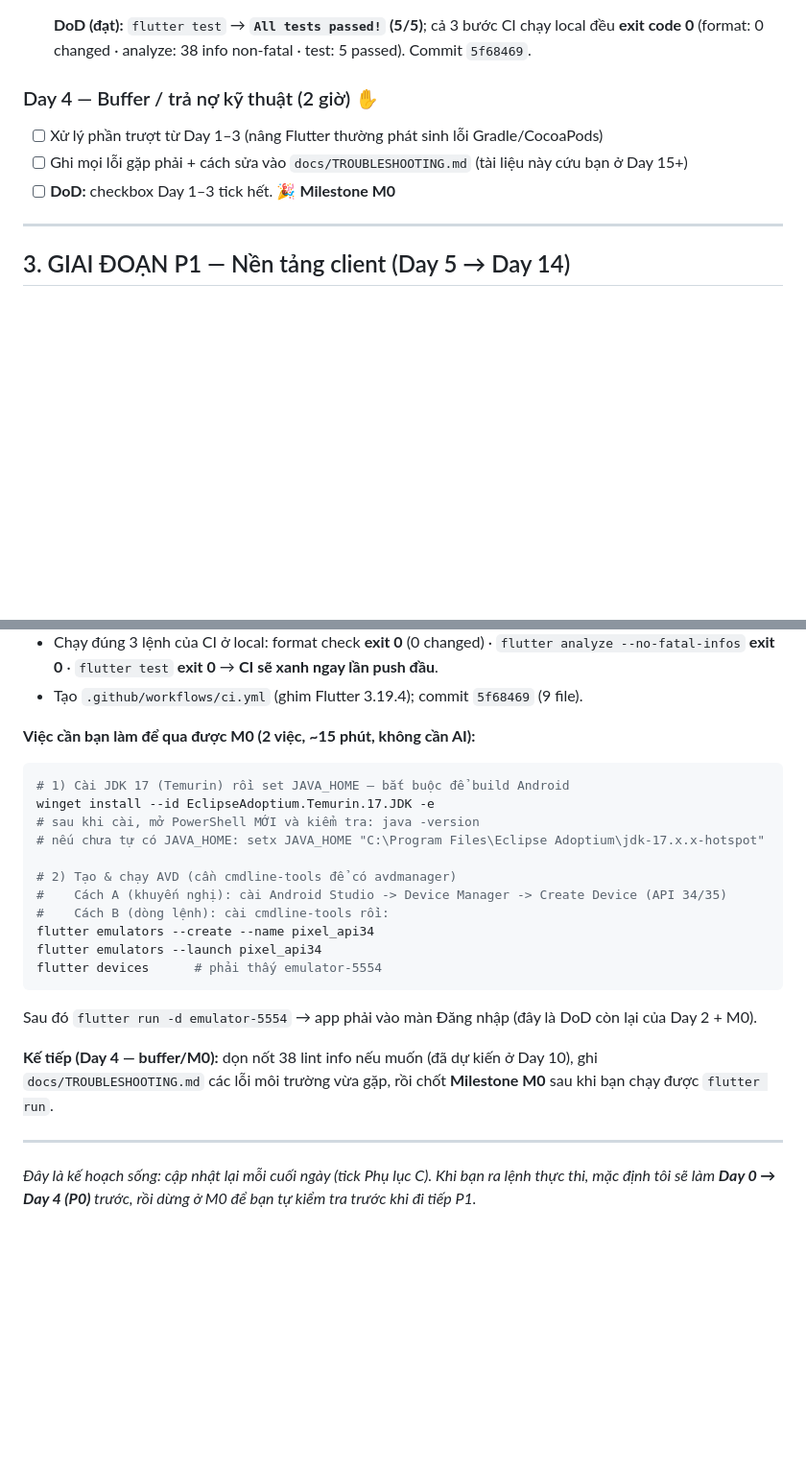
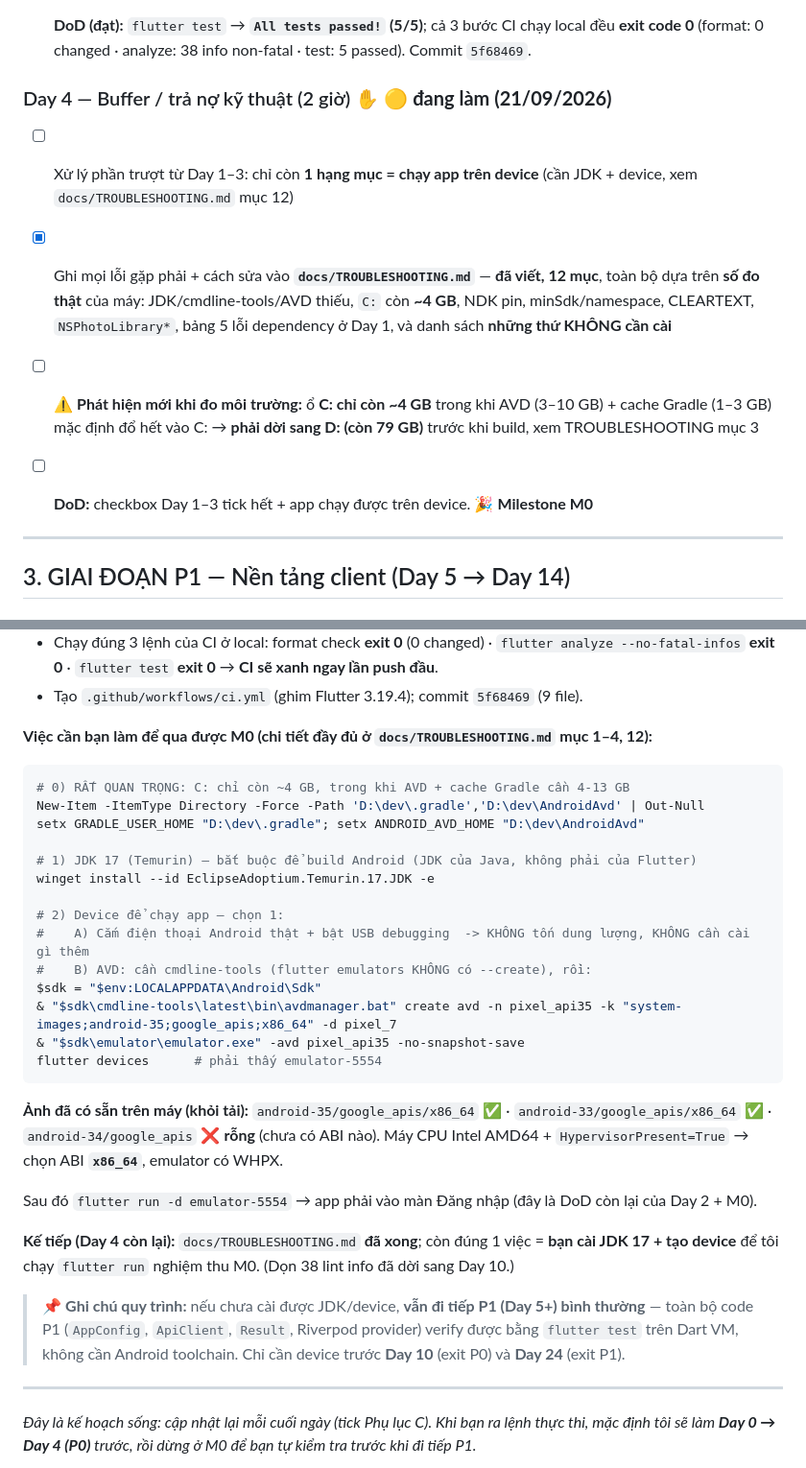
Before and after one commit to TuanAnhNo04/ProjectAI, a Markdown page: docs/ROADMAP.md, 2 parts joined by grey strips. Shown at 96% size. Rendered like a GitHub page; blank space fills up the shorter version.

Commit message:
docs(day4): add docs/TROUBLESHOOTING.md (measured env gaps: no JDK, no cmdline-tools, no AVD, C: ~4GB), fix wrong avdmanager command, tick Day 4 doc task

````diff
--- a/docs/ROADMAP.md
+++ b/docs/ROADMAP.md
@@ -101,10 +101,12 @@
 - [x] **DoD (đạt):** `flutter test` → **`All tests passed!` (5/5)**; cả 3 bước CI chạy local đều **exit code 0** (format: 0 changed · analyze: 38 info non-fatal · test: 5 passed). Commit `5f68469`.
 
 
-### Day 4 — Buffer / trả nợ kỹ thuật (2 giờ) ✋
-- [ ] Xử lý phần trượt từ Day 1–3 (nâng Flutter thường phát sinh lỗi Gradle/CocoaPods)
-- [ ] Ghi mọi lỗi gặp phải + cách sửa vào `docs/TROUBLESHOOTING.md` (tài liệu này cứu bạn ở Day 15+)
-- [ ] **DoD:** checkbox Day 1–3 tick hết. 🎉 **Milestone M0**
+### Day 4 — Buffer / trả nợ kỹ thuật (2 giờ) ✋ 🟡 **đang làm (21/09/2026)**
+- [ ] Xử lý phần trượt từ Day 1–3: chỉ còn **1 hạng mục = chạy app trên device** (cần JDK + device, xem `docs/TROUBLESHOOTING.md` mục 12)
+- [x] Ghi mọi lỗi gặp phải + cách sửa vào **`docs/TROUBLESHOOTING.md`** — **đã viết, 12 mục**, toàn bộ dựa trên **số đo thật** của máy: JDK/cmdline-tools/AVD thiếu, `C:` còn **~4 GB**, NDK pin, minSdk/namespace, CLEARTEXT, `NSPhotoLibrary*`, bảng 5 lỗi dependency ở Day 1, và danh sách **những thứ KHÔNG cần cài**
+- [ ] ⚠️ **Phát hiện mới khi đo môi trường:** ổ **C: chỉ còn ~4 GB** trong khi AVD (3–10 GB) + cache Gradle (1–3 GB) mặc định đổ hết vào C: → **phải dời sang D: (còn 79 GB)** trước khi build, xem TROUBLESHOOTING mục 3
+- [ ] **DoD:** checkbox Day 1–3 tick hết + app chạy được trên device. 🎉 **Milestone M0**
+
 
 ---
 
@@ -427,23 +429,31 @@ Get-ChildItem -Recurse -File lib | ForEach-Object { "$($_.Length) $($_.FullName)
 - Chạy đúng 3 lệnh của CI ở local: format check **exit 0** (0 changed) · `flutter analyze --no-fatal-infos` **exit 0** · `flutter test` **exit 0** → **CI sẽ xanh ngay lần push đầu**.
 - Tạo `.github/workflows/ci.yml` (ghim Flutter 3.19.4); commit `5f68469` (9 file).
 
-**Việc cần bạn làm để qua được M0 (2 việc, ~15 phút, không cần AI):**
+**Việc cần bạn làm để qua được M0 (chi tiết đầy đủ ở `docs/TROUBLESHOOTING.md` mục 1–4, 12):**
 ```powershell
-# 1) Cài JDK 17 (Temurin) rồi set JAVA_HOME — bắt buộc để build Android
+# 0) RẤT QUAN TRỌNG: C: chỉ còn ~4 GB, trong khi AVD + cache Gradle cần 4-13 GB
+New-Item -ItemType Directory -Force -Path 'D:\dev\.gradle','D:\dev\AndroidAvd' | Out-Null
+setx GRADLE_USER_HOME "D:\dev\.gradle"; setx ANDROID_AVD_HOME "D:\dev\AndroidAvd"
+
+# 1) JDK 17 (Temurin) — bắt buộc để build Android (JDK của Java, không phải của Flutter)
 winget install --id EclipseAdoptium.Temurin.17.JDK -e
-# sau khi cài, mở PowerShell MỚI và kiểm tra: java -version
-# nếu chưa tự có JAVA_HOME: setx JAVA_HOME "C:\Program Files\Eclipse Adoptium\jdk-17.x.x-hotspot"
 
-# 2) Tạo & chạy AVD (cần cmdline-tools để có avdmanager)
-#    Cách A (khuyến nghị): cài Android Studio -> Device Manager -> Create Device (API 34/35)
-#    Cách B (dòng lệnh): cài cmdline-tools rồi:
-flutter emulators --create --name pixel_api34
-flutter emulators --launch pixel_api34
+# 2) Device để chạy app — chọn 1:
+#    A) Cắm điện thoại Android thật + bật USB debugging  -> KHÔNG tốn dung lượng, KHÔNG cần cài gì thêm
+#    B) AVD: cần cmdline-tools (flutter emulators KHÔNG có --create), rồi:
+$sdk = "$env:LOCALAPPDATA\Android\Sdk"
+& "$sdk\cmdline-tools\latest\bin\avdmanager.bat" create avd -n pixel_api35 -k "system-images;android-35;google_apis;x86_64" -d pixel_7
+& "$sdk\emulator\emulator.exe" -avd pixel_api35 -no-snapshot-save
 flutter devices      # phải thấy emulator-5554
 ```
+**Ảnh đã có sẵn trên máy (khỏi tải):** `android-35/google_apis/x86_64` ✅ · `android-33/google_apis/x86_64` ✅ · `android-34/google_apis` ❌ **rỗng** (chưa có ABI nào).
+Máy CPU Intel AMD64 + `HypervisorPresent=True` → chọn ABI **`x86_64`**, emulator có WHPX.
+
 Sau đó `flutter run -d emulator-5554` → app phải vào màn Đăng nhập (đây là DoD còn lại của Day 2 + M0).
 
-**Kế tiếp (Day 4 — buffer/M0):** dọn nốt 38 lint info nếu muốn (đã dự kiến ở Day 10), ghi `docs/TROUBLESHOOTING.md` các lỗi môi trường vừa gặp, rồi chốt **Milestone M0** sau khi bạn chạy được `flutter run`.
+**Kế tiếp (Day 4 còn lại):** `docs/TROUBLESHOOTING.md` **đã xong**; còn đúng 1 việc = **bạn cài JDK 17 + tạo device** để tôi chạy `flutter run` nghiệm thu M0. (Dọn 38 lint info đã dời sang Day 10.)
+
+> 📌 **Ghi chú quy trình:** nếu chưa cài được JDK/device, **vẫn đi tiếp P1 (Day 5+) bình thường** — toàn bộ code P1 (`AppConfig`, `ApiClient`, `Result`, Riverpod provider) verify được bằng `flutter test` trên Dart VM, không cần Android toolchain. Chỉ cần device trước **Day 10** (exit P0) và **Day 24** (exit P1).
 
 ---
 
````
Also changed, not shown: docs/TROUBLESHOOTING.md (added, +180 -0 lines).
